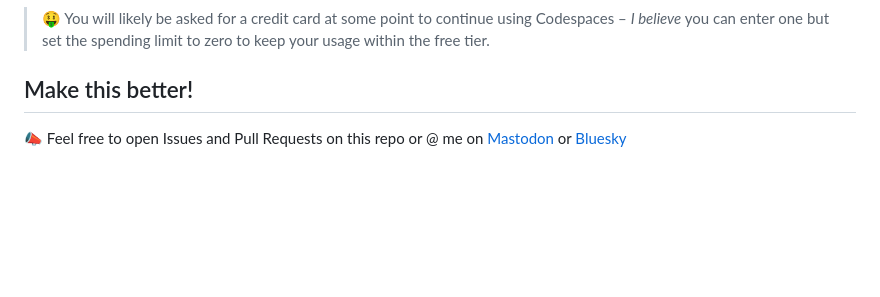
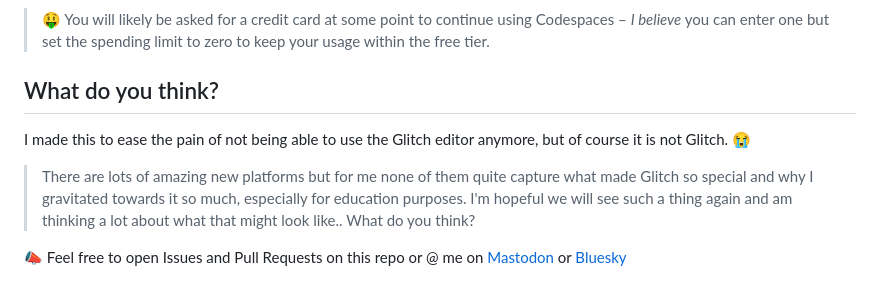
Before and after one commit to hackaye/glitchy-editing, a Markdown page: README.md, the part around the change. Drawn GitHub-style; blank space fills up the shorter version.

```diff
--- a/README.md
+++ b/README.md
@@ -77,6 +77,10 @@ GitHub will keep the edits you make in the codespace only for a limited time, so
 
 > 🤑 You will likely be asked for a credit card at some point to continue using Codespaces – _I believe_ you can enter one but set the spending limit to zero to keep your usage within the free tier.
 
-## Make this better!
+## What do you think?
+
+I made this to ease the pain of not being able to use the Glitch editor anymore, but of course it is not Glitch. 😭
+
+> There are lots of amazing new platforms but for me none of them quite capture what made Glitch so special and why I gravitated towards it so much, especially for education purposes. I'm hopeful we will see such a thing again and am thinking a lot about what that might look like.. What do you think?
 
 📣 Feel free to open Issues and Pull Requests on this repo or @ me on [Mastodon](https://glasgow.social/@sue) or [Bluesky](https://bsky.app/profile/suesmith.lol)
```
